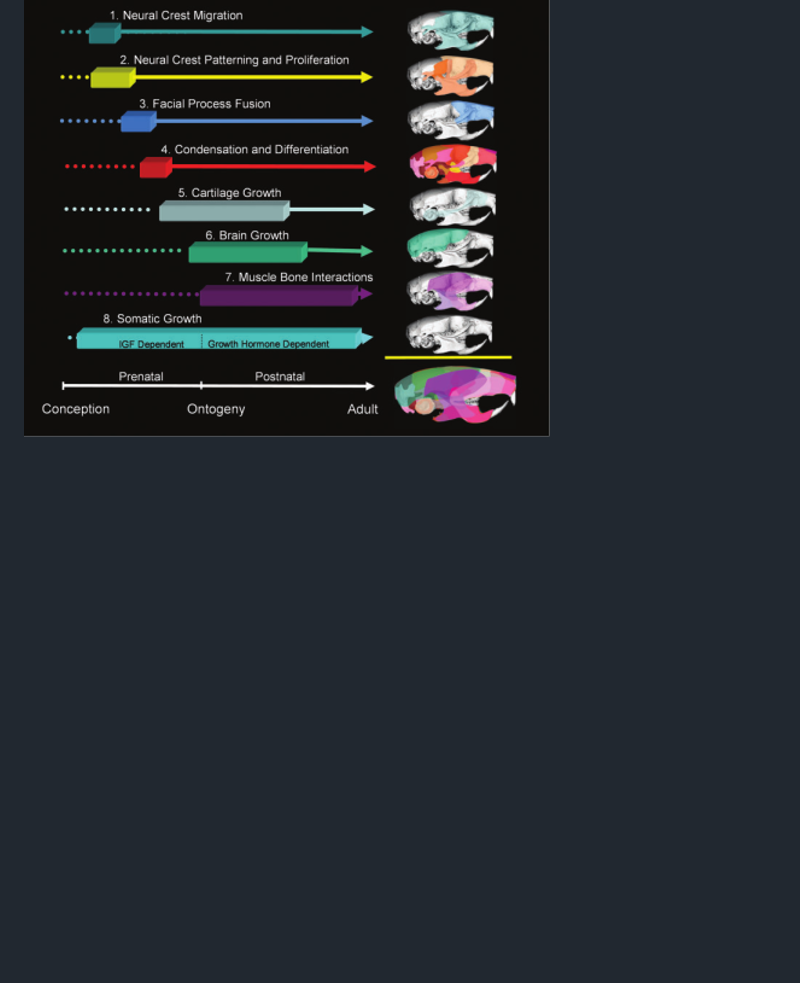
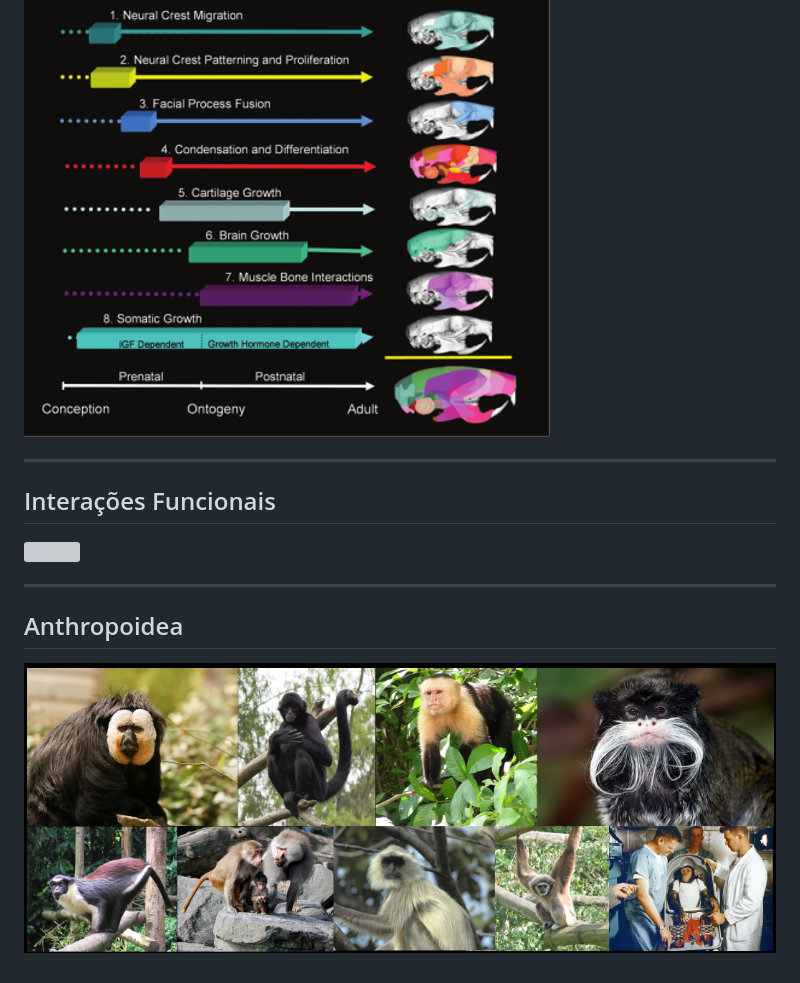
Before and after one commit to wgar84/wgar84.github.io, a Markdown page: Miudoless/index.md, the part around the change. Drawn GitHub-style; pictures changed too: Miudoless/figures/monkeys.png (added); blank space fills up the shorter version; grey boxes are pictures that could not be loaded.

```diff
--- a/Miudoless/index.md
+++ b/Miudoless/index.md
@@ -57,3 +57,15 @@ em sistemas morfológicos, as interações entre elementos são advindas dos efe
 ## Palimpsest
 
 ![](figures/palimpsest.png)
+
+---
+
+## Interações Funcionais
+
+![](figures/regions_names)
+
+---
+
+## Anthropoidea
+
+![](figures/monkeys.png)
```
Also changed, not shown: 2 other files.
